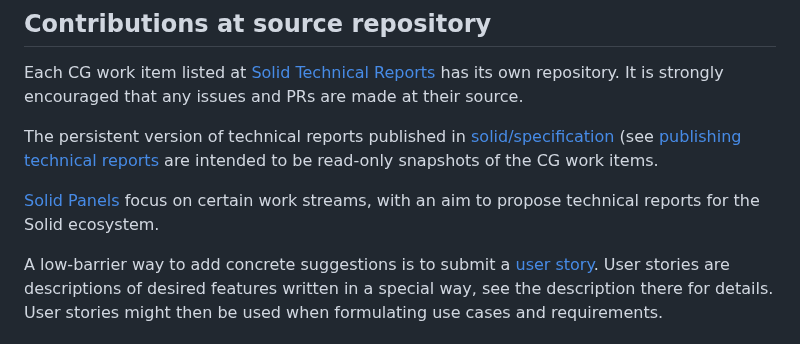
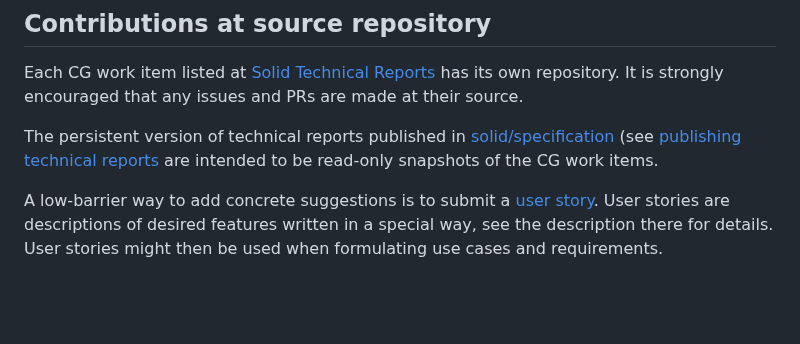
Before and after one commit to w3c-cg/solid, a Markdown page: CONTRIBUTING.md, the part around one of its changes. Rendered like a GitHub page; blank space fills up the shorter version.

Commit message:
Remove Panels, update meetings README/tempate URLs

```diff
--- a/CONTRIBUTING.md
+++ b/CONTRIBUTING.md
@@ -90,11 +90,6 @@ The persistent version of technical reports published in
 [solid/specification](https://github.com/solid/specification) (see [publishing
 technical reports](#publishing-technical-reports) are intended to be read-only
 snapshots of the CG work items.
-
-[Solid
-Panels](https://github.com/solid/specification/blob/main/README.md#solid-panels)
-focus on certain work streams, with an aim to propose technical reports for
-the Solid ecosystem.
 
 A low-barrier way to add concrete suggestions is to submit a [user
 story](https://github.com/solid/user-stories). User stories are descriptions of
```
Also changed, not shown: other parts of CONTRIBUTING.md (+2 -2 lines).
